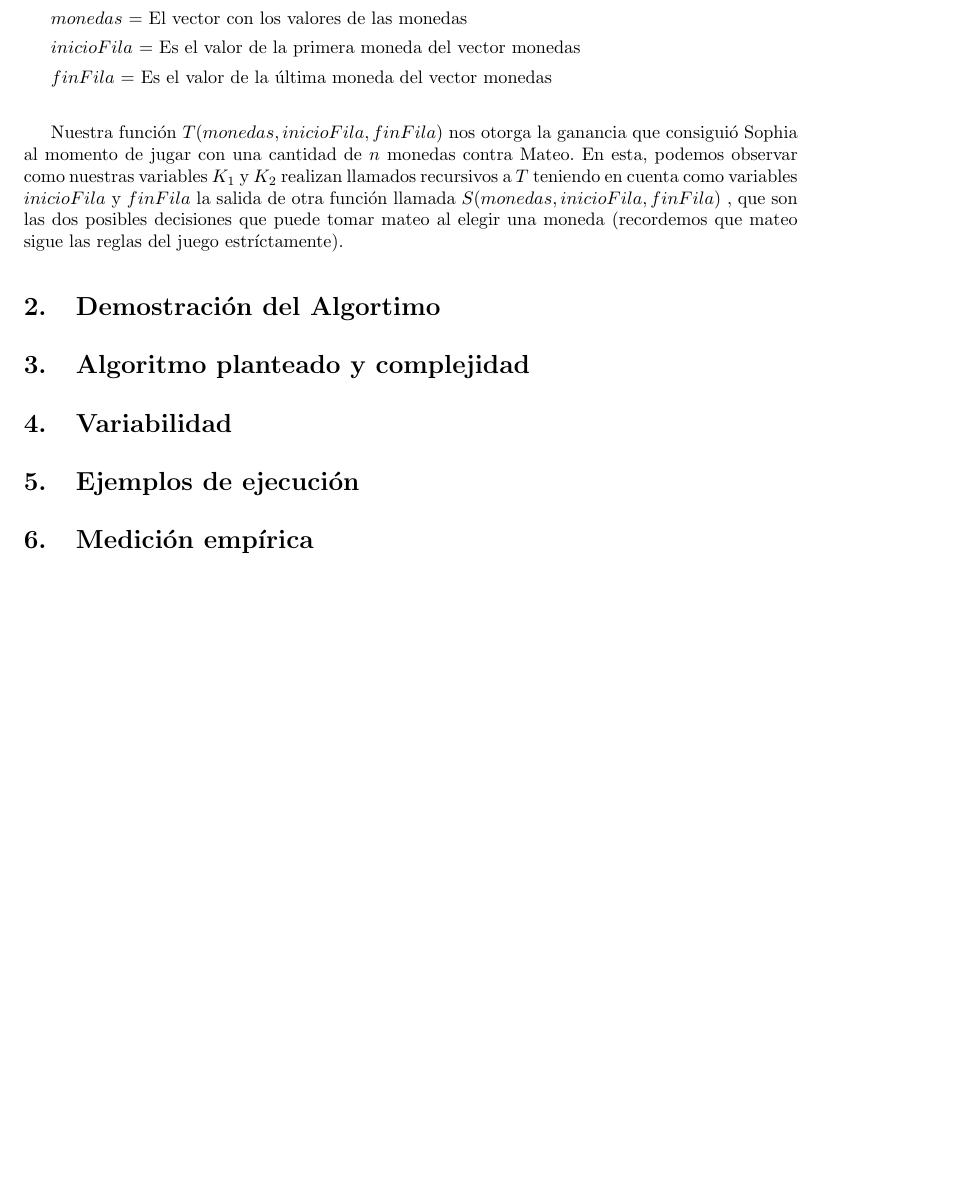
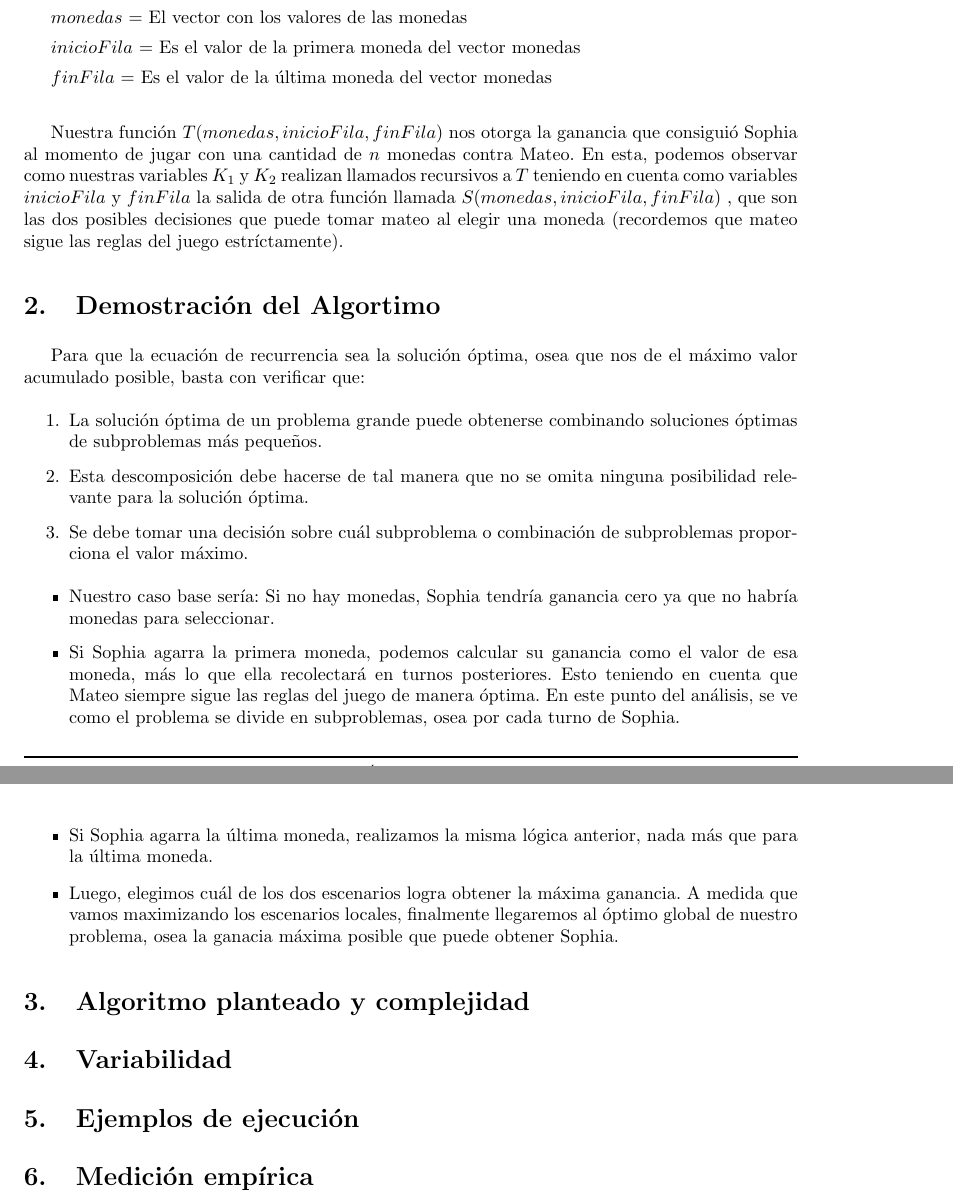
Before and after one commit to MartinAlejo/TDA-TP2, a LaTeX document (dev_informe/main.tex, which reads dev_informe/tex/demostracion.tex): part of page 4 of 4 before the commit and two parts of pages 4 and 5 of 5 after it, the two joined at a grey line, cut so that both start at the same text, the shorter picture padded with empty space. Compiled offline with pdfLaTeX.

Commit message:
agrego demostracion de la ecuacion recurrente

```diff
--- a/dev_informe/tex/demostracion.tex
+++ b/dev_informe/tex/demostracion.tex
@@ -1 +1,19 @@
 \section{Demostración del Algortimo}
+
+Para que la ecuación de recurrencia sea la solución óptima, osea que nos de el máximo valor acumulado posible, basta con verificar que:
+
+\begin{enumerate}
+    \item La solución óptima de un problema grande puede obtenerse combinando soluciones óptimas de subproblemas más pequeños.
+    \item Esta descomposición debe hacerse de tal manera que no se omita ninguna posibilidad relevante para la solución óptima.
+    \item Se debe tomar una decisión sobre cuál subproblema o combinación de subproblemas proporciona el valor máximo.
+\end{enumerate}
+
+
+
+\begin{itemize}
+    \item Nuestro caso base sería: Si no hay monedas, Sophia tendría ganancia cero ya que no habría monedas para seleccionar.
+    \item Si Sophia agarra la primera moneda, podemos calcular su ganancia como el valor de esa moneda, más lo que ella recolectará en turnos posteriores. Esto teniendo en cuenta
+    que Mateo siempre sigue las reglas del juego de manera óptima. En este punto del análisis, se ve como el problema se divide en subproblemas, osea por cada turno de Sophia.
+    \item Si Sophia agarra la última moneda, realizamos la misma lógica anterior, nada más que para la última moneda.
+    \item Luego, elegimos cuál de los dos escenarios logra obtener la máxima ganancia. A medida que vamos maximizando los escenarios locales, finalmente llegaremos al óptimo global de nuestro problema, osea la ganacia máxima posible que puede obtener Sophia.
+    \end{itemize}
```
Also changed, not shown: dev_informe/main.pdf, 1 other file.
